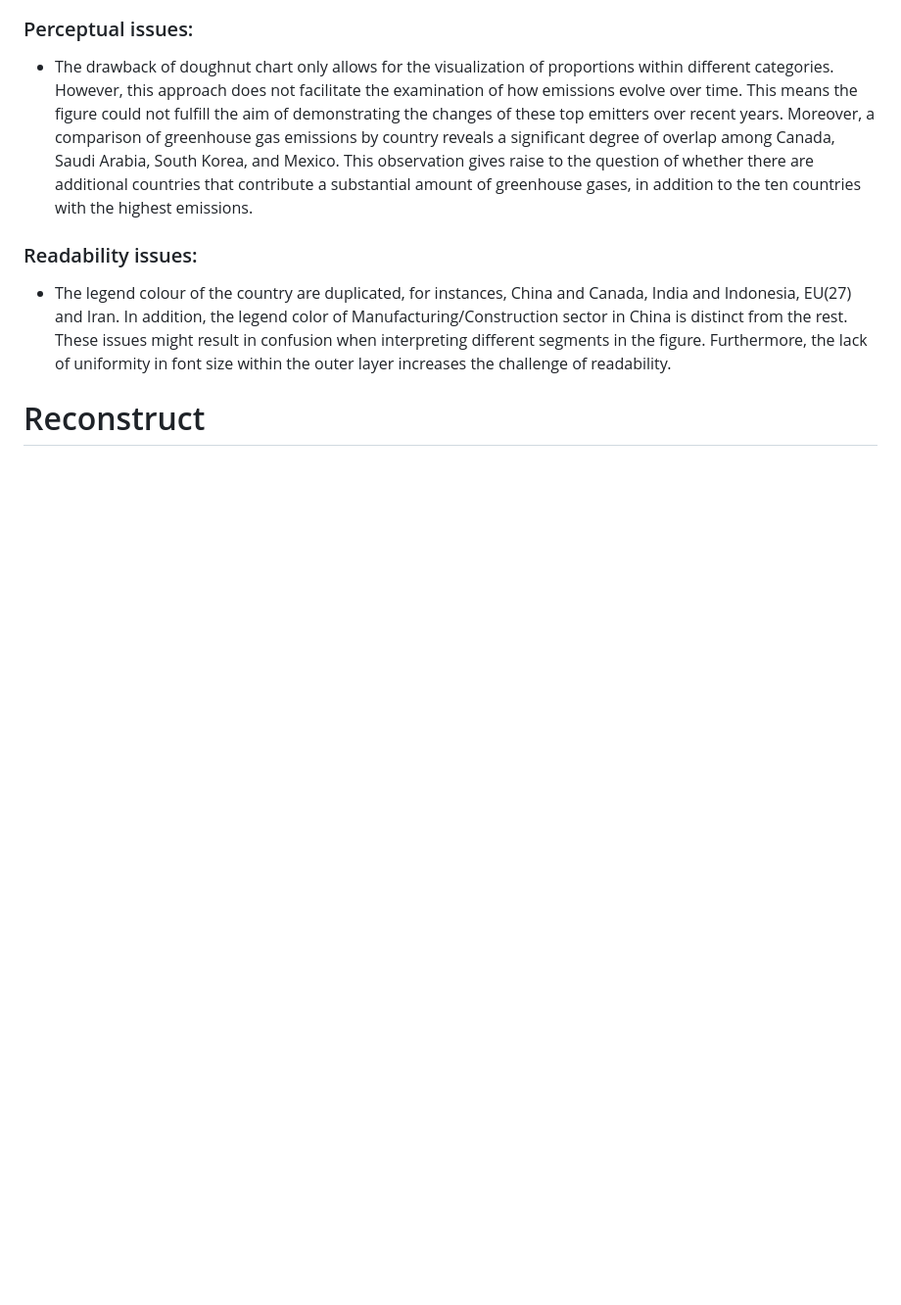
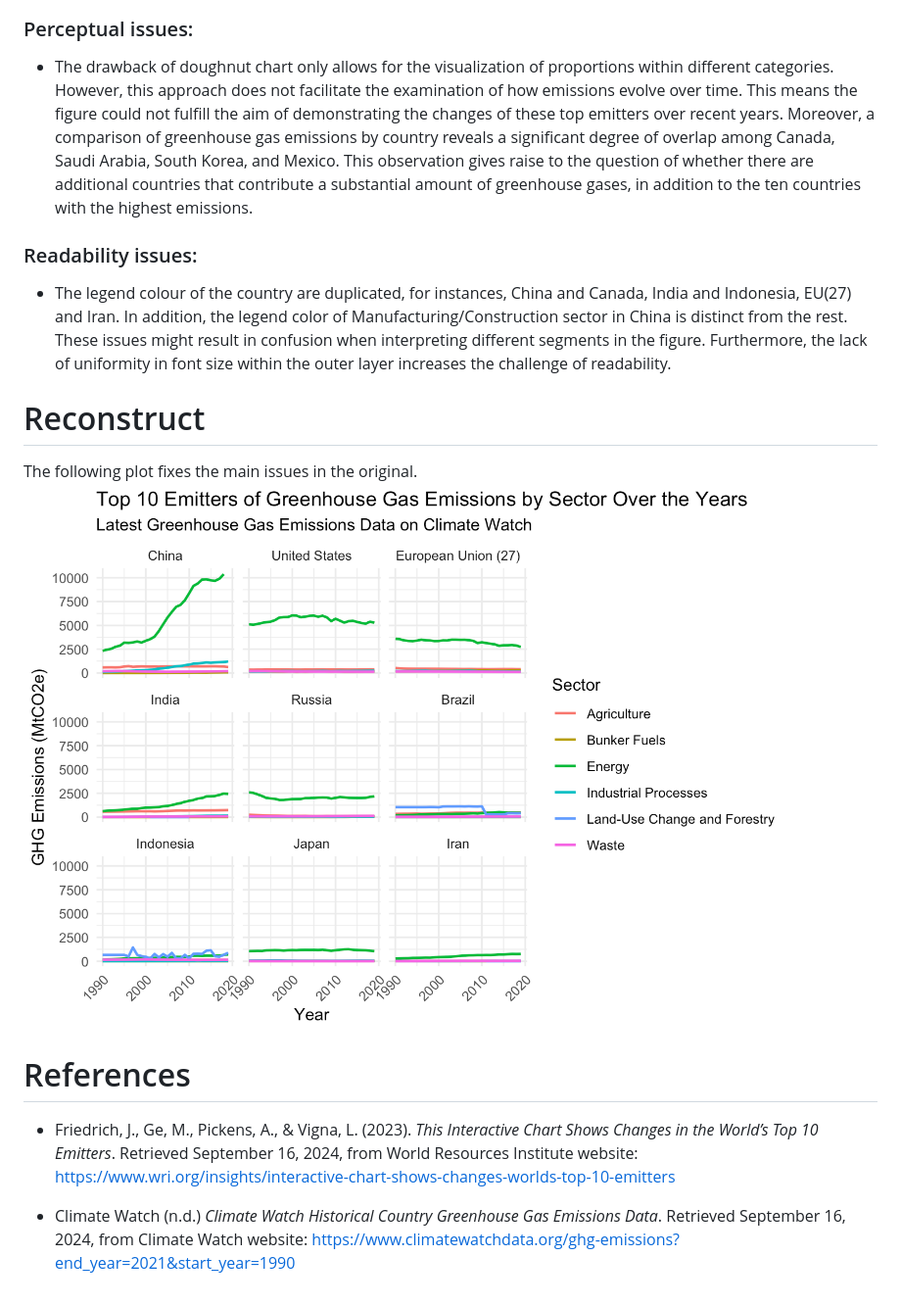
Before and after one commit to BlackOak8/Data-Visualisation-Deconstruction-Reconstruction, a Markdown page: README.md, the part around one of its changes. Shown at 98% size. Rendered like a GitHub page; blank space fills up the shorter version.

```diff
--- a/README.md
+++ b/README.md
@@ -33,3 +33,11 @@ The visualisation chosen had the following three main issues:
 * The legend colour of the country are duplicated, for instances, China and Canada, India and Indonesia, EU(27) and Iran. In addition, the legend color of Manufacturing/Construction sector in China is distinct from the rest. These issues might result in confusion when interpreting different segments in the figure. Furthermore, the lack of uniformity in font size within the outer layer increases the challenge of readability.
 
 # Reconstruct
+The following plot fixes the main issues in the original.
+<img src="https://github.com/BlackOak8/Data-Visualisation-Deconstruction-Reconstruction/blob/Synthetic-Data(Data-Preprocessing-%26-Summary-Statistics)/Reconstruct.png" alt="Source">
+
+# References
+
+* Friedrich, J., Ge, M., Pickens, A., & Vigna, L. (2023). *This Interactive Chart Shows Changes in the World’s Top 10 Emitters*. Retrieved September 16, 2024, from World Resources Institute website: https://www.wri.org/insights/interactive-chart-shows-changes-worlds-top-10-emitters
+
+* Climate Watch (n.d.) *Climate Watch Historical Country Greenhouse Gas Emissions Data*. Retrieved September 16, 2024, from Climate Watch website: https://www.climatewatchdata.org/ghg-emissions?end_year=2021&start_year=1990
```
Also changed, not shown: other parts of README.md (+1 -1 lines).
